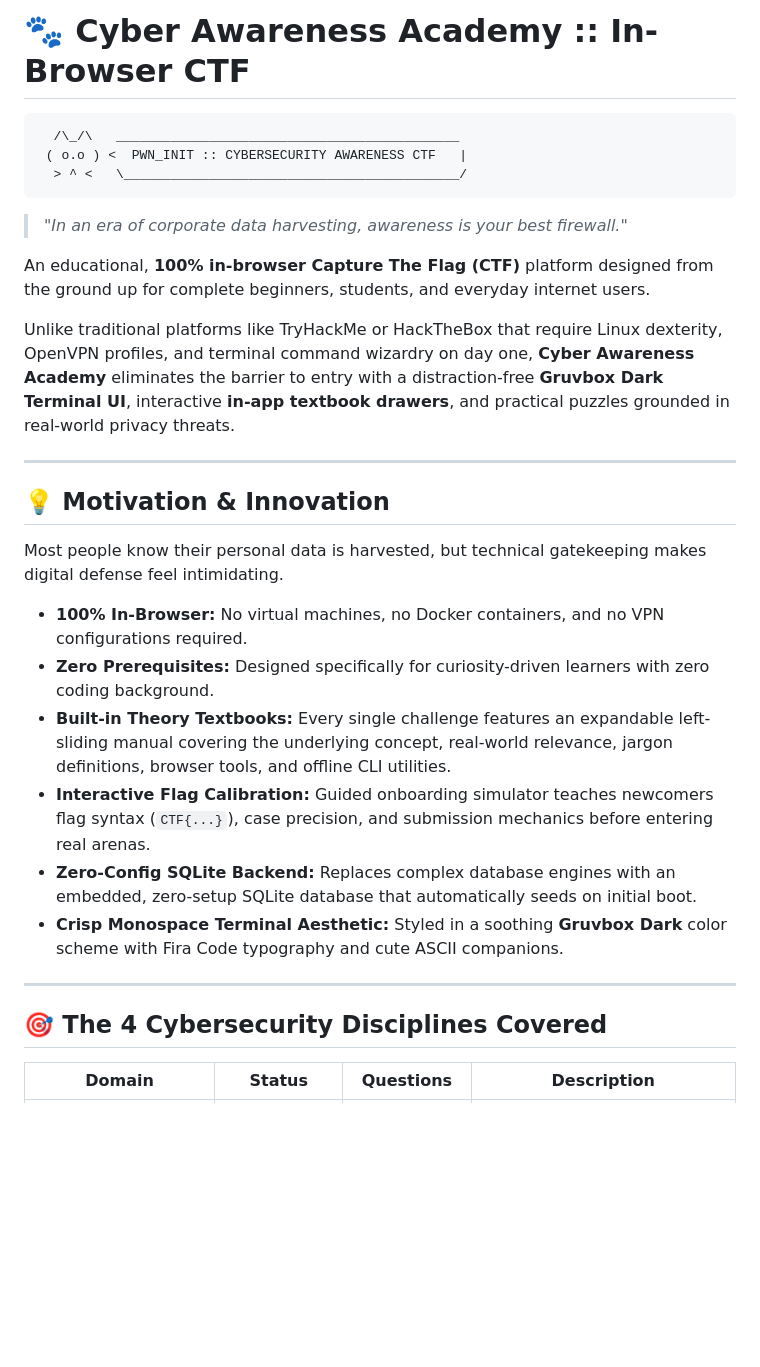
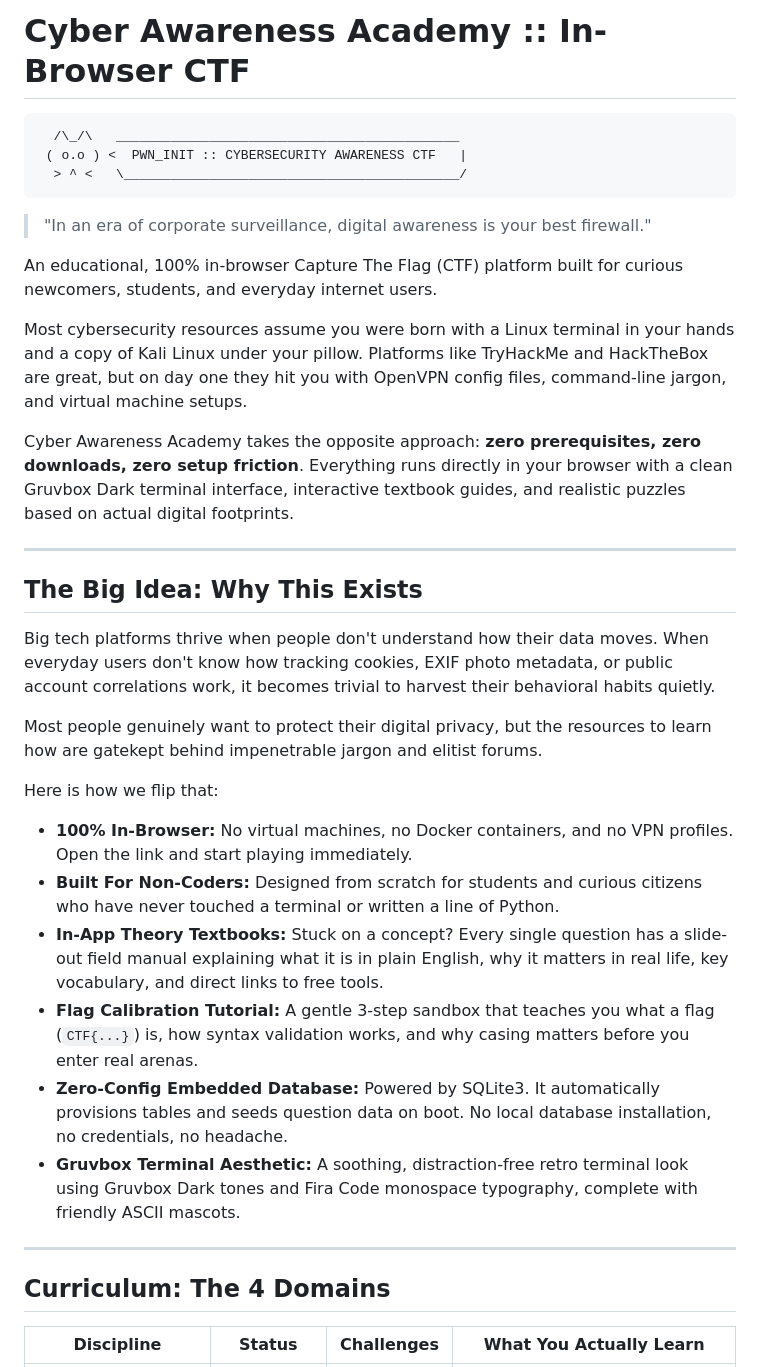
Before and after one commit to abhyudayanegi/TIIproject, a Markdown page: ReadMe.md, the part around one of its changes. Rendered like a GitHub page; blank space fills up the shorter version.

````diff
--- a/ReadMe.md
+++ b/ReadMe.md
@@ -1,4 +1,4 @@
-# 🐾 Cyber Awareness Academy :: In-Browser CTF
+# Cyber Awareness Academy :: In-Browser CTF
 
 ```text
   /\_/\   ____________________________________________
@@ -6,28 +6,34 @@
   > ^ <   \___________________________________________/
 ```
 
-> _"In an era of corporate data harvesting, awareness is your best firewall."_
+> "In an era of corporate surveillance, digital awareness is your best firewall."
 
-An educational, **100% in-browser Capture The Flag (CTF)** platform designed from the ground up for complete beginners, students, and everyday internet users.
+An educational, 100% in-browser Capture The Flag (CTF) platform built for curious newcomers, students, and everyday internet users.
 
-Unlike traditional platforms like TryHackMe or HackTheBox that require Linux dexterity, OpenVPN profiles, and terminal command wizardry on day one, **Cyber Awareness Academy** eliminates the barrier to entry with a distraction-free **Gruvbox Dark Terminal UI**, interactive **in-app textbook drawers**, and practical puzzles grounded in real-world privacy threats.
+Most cybersecurity resources assume you were born with a Linux terminal in your hands and a copy of Kali Linux under your pillow. Platforms like TryHackMe and HackTheBox are great, but on day one they hit you with OpenVPN config files, command-line jargon, and virtual machine setups.
+
+Cyber Awareness Academy takes the opposite approach: **zero prerequisites, zero downloads, zero setup friction**. Everything runs directly in your browser with a clean Gruvbox Dark terminal interface, interactive textbook guides, and realistic puzzles based on actual digital footprints.
 
 ---
 
-## 💡 Motivation & Innovation
+## The Big Idea: Why This Exists
 
-Most people know their personal data is harvested, but technical gatekeeping makes digital defense feel intimidating.
+Big tech platforms thrive when people don't understand how their data moves. When everyday users don't know how tracking cookies, EXIF photo metadata, or public account correlations work, it becomes trivial to harvest their behavioral habits quietly.
 
-* **100% In-Browser:** No virtual machines, no Docker containers, and no VPN configurations required.
-* **Zero Prerequisites:** Designed specifically for curiosity-driven learners with zero coding background.
-* **Built-in Theory Textbooks:** Every single challenge features an expandable left-sliding manual covering the underlying concept, real-world relevance, jargon definitions, browser tools, and offline CLI utilities.
-* **Interactive Flag Calibration:** Guided onboarding simulator teaches newcomers flag syntax (`CTF{...}`), case precision, and submission mechanics before entering real arenas.
-* **Zero-Config SQLite Backend:** Replaces complex database engines with an embedded, zero-setup SQLite database that automatically seeds on initial boot.
-* **Crisp Monospace Terminal Aesthetic:** Styled in a soothing **Gruvbox Dark** color scheme with Fira Code typography and cute ASCII companions.
+Most people genuinely want to protect their digital privacy, but the resources to learn how are gatekept behind impenetrable jargon and elitist forums.
+
+Here is how we flip that:
+
+* **100% In-Browser:** No virtual machines, no Docker containers, and no VPN profiles. Open the link and start playing immediately.
+* **Built For Non-Coders:** Designed from scratch for students and curious citizens who have never touched a terminal or written a line of Python.
+* **In-App Theory Textbooks:** Stuck on a concept? Every single question has a slide-out field manual explaining what it is in plain English, why it matters in real life, key vocabulary, and direct links to free tools.
+* **Flag Calibration Tutorial:** A gentle 3-step sandbox that teaches you what a flag (`CTF{...}`) is, how syntax validation works, and why casing matters before you enter real arenas.
+* **Zero-Config Embedded Database:** Powered by SQLite3. It automatically provisions tables and seeds question data on boot. No local database installation, no credentials, no headache.
+* **Gruvbox Terminal Aesthetic:** A soothing, distraction-free retro terminal look using Gruvbox Dark tones and Fira Code monospace typography, complete with friendly ASCII mascots.
 
 ---
 
-## 🎯 The 4 Cybersecurity Disciplines Covered
+## Curriculum: The 4 Domains
 
-| Domain | Status | Questions | Description |
+| Discipline | Status | Challenges | What You Actually Learn |
 |---|:---:|:---:|---|
````
Also changed, not shown: other parts of ReadMe.md (+65 -64 lines).
